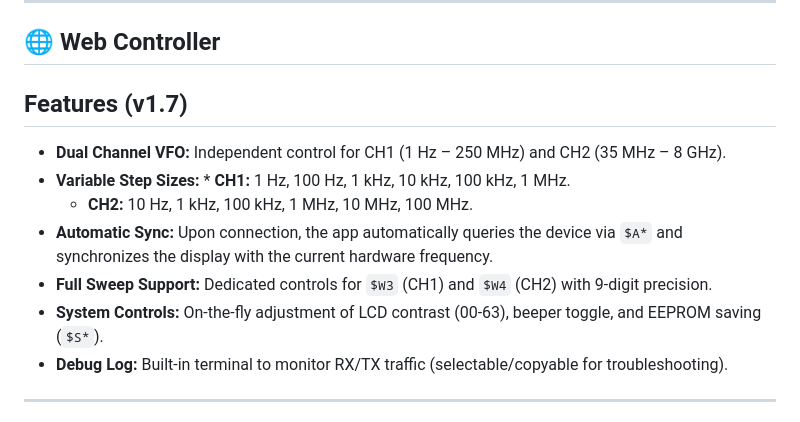
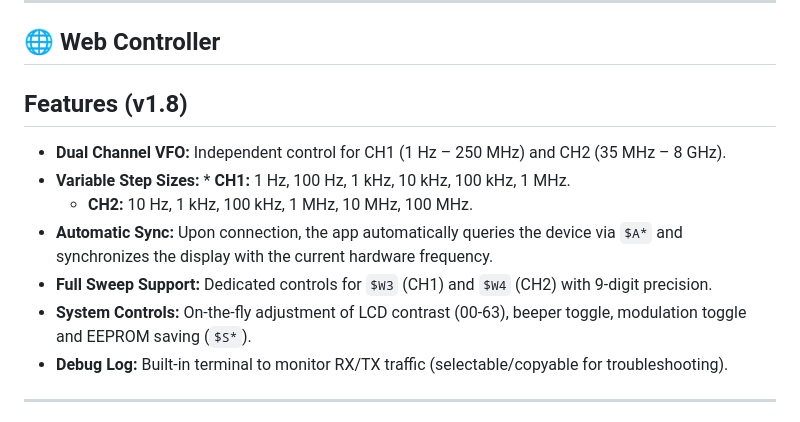
Before and after one commit to katzenjens/wbsg1, a Markdown page: README.md, the part around the change. Drawn GitHub-style.

```diff
--- a/README.md
+++ b/README.md
@@ -87,7 +87,7 @@ Baudrate changes via `$B` are immediate but not permanent.
 🌐 Web Controller
 -----------------
 
-**Features (v1.7)**
+**Features (v1.8)**
 -------------------
 
 *   **Dual Channel VFO:** Independent control for CH1 (1 Hz – 250 MHz) and CH2 (35 MHz – 8 GHz).
@@ -95,7 +95,7 @@ Baudrate changes via `$B` are immediate but not permanent.
     *   **CH2:** 10 Hz, 1 kHz, 100 kHz, 1 MHz, 10 MHz, 100 MHz.
 *   **Automatic Sync:** Upon connection, the app automatically queries the device via `$A*` and synchronizes the display with the current hardware frequency.
 *   **Full Sweep Support:** Dedicated controls for `$W3` (CH1) and `$W4` (CH2) with 9-digit precision.
-*   **System Controls:** On-the-fly adjustment of LCD contrast (00-63), beeper toggle, and EEPROM saving (`$S*`).
+*   **System Controls:** On-the-fly adjustment of LCD contrast (00-63), beeper toggle, modulation toggle and EEPROM saving (`$S*`).
 *   **Debug Log:** Built-in terminal to monitor RX/TX traffic (selectable/copyable for troubleshooting).
 
 * * *
```
